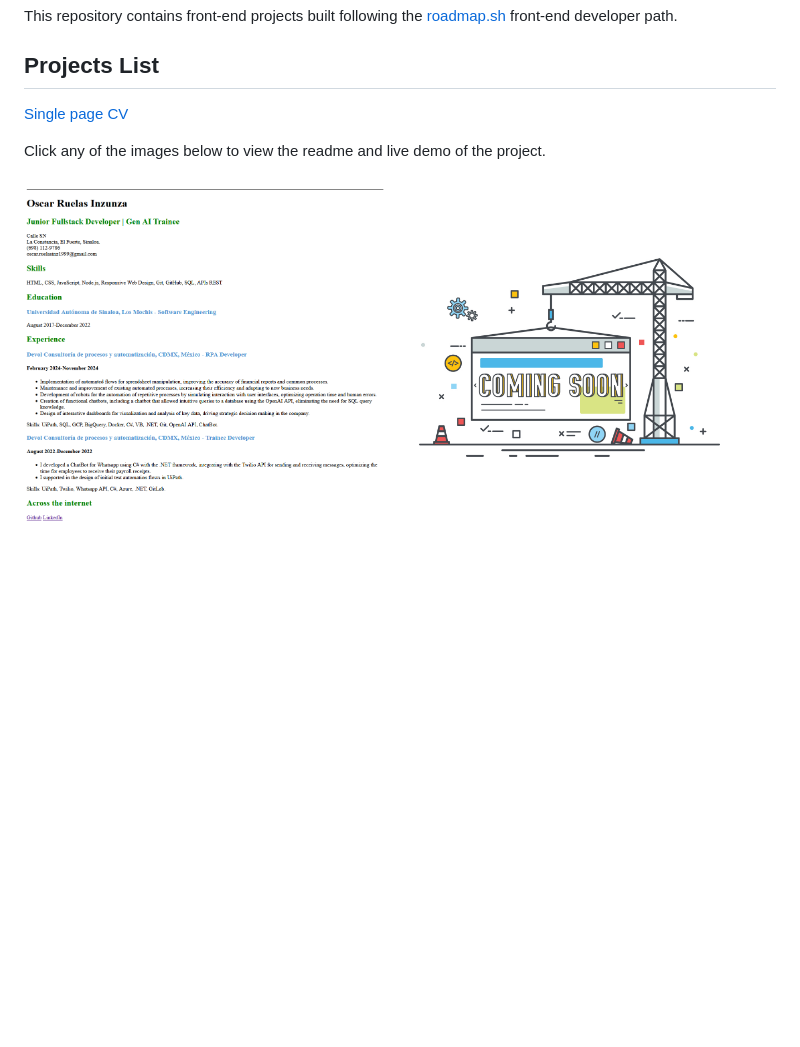
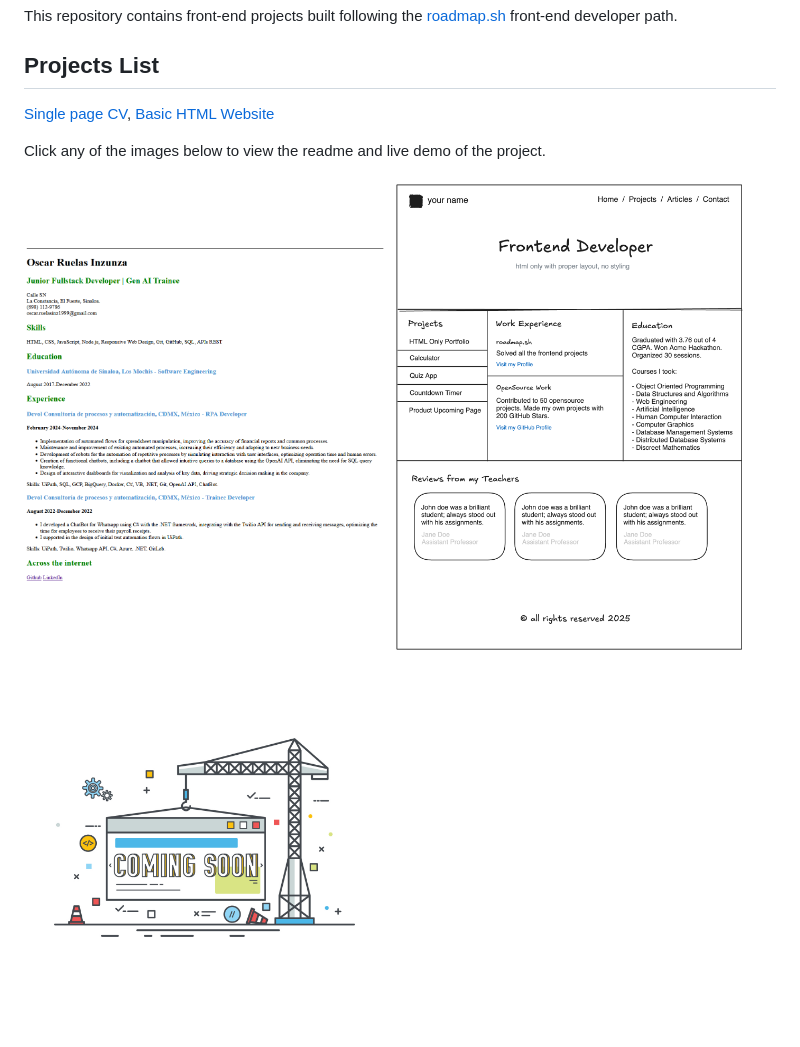
Before and after one commit to oscar-ruinz/roadmap.sh-projects, a Markdown page: Readme.md, the part around the change. Drawn GitHub-style; pictures changed too: Assets/Images/basic-html-website.png (added); blank space fills up the shorter version.

Commit message:
Add project - Basic HTML Website

```diff
--- a/Readme.md
+++ b/Readme.md
@@ -4,15 +4,18 @@ This repository contains front-end projects built following the [roadmap.sh](htt
 
 ## Projects List
 
-[Single page CV](https://roadmap.sh/projects/single-page-cv)
+[Single page CV](https://roadmap.sh/projects/single-page-cv), [Basic HTML Website](https://roadmap.sh/projects/basic-html-website)
 
 Click any of the images below to view the readme and live demo of the project.
 
 <p align="left">
   <a href='/FrontEnd/01 - Single page CV/'>
-    <img width="48%" src="./Assets/Images/Single-Page-CV.png" alt="single page cv" />
+    <img width="48%" height="400px" src="./Assets/Images/Single-Page-CV.png" alt="single page cv" />
+  </a>
+    <a href='/FrontEnd/02 - Basic HTML Website/'>
+    <img width="48%" height="400px" src="./Assets/Images/basic-html-website.png" alt="basic html website" />
   </a>
     <a href='#'>
-    <img width="48%" src="./Assets/Images/Coming.jpg" alt="" />
+    <img width="48%" height="400px" src="./Assets/Images/Coming.jpg" alt="" />
   </a>
 </p>
```
Also changed, not shown: FrontEnd/02 - Basic HTML Website/Readme.md (added, +6 -0 lines), 5 other files.
